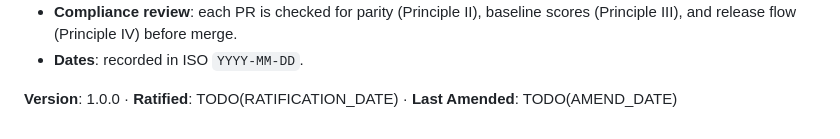
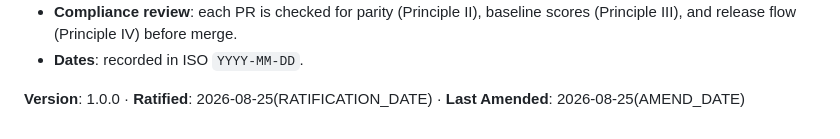
Before and after one commit to gustavomartinellidev/aiknowledgemap, a Markdown page: .specify/memory/constitution.md, the part around the change. Rendered like a GitHub page.

```diff
--- a/.specify/memory/constitution.md
+++ b/.specify/memory/constitution.md
@@ -116,4 +116,4 @@ release and quality gates.
   scores (Principle III), and release flow (Principle IV) before merge.
 - **Dates**: recorded in ISO `YYYY-MM-DD`.
 
-**Version**: 1.0.0 · **Ratified**: TODO(RATIFICATION_DATE) · **Last Amended**: TODO(AMEND_DATE)
+**Version**: 1.0.0 · **Ratified**: 2026-08-25(RATIFICATION_DATE) · **Last Amended**: 2026-08-25(AMEND_DATE)
```
Also changed, not shown: CLAUDE.md (added, +74 -0 lines).
